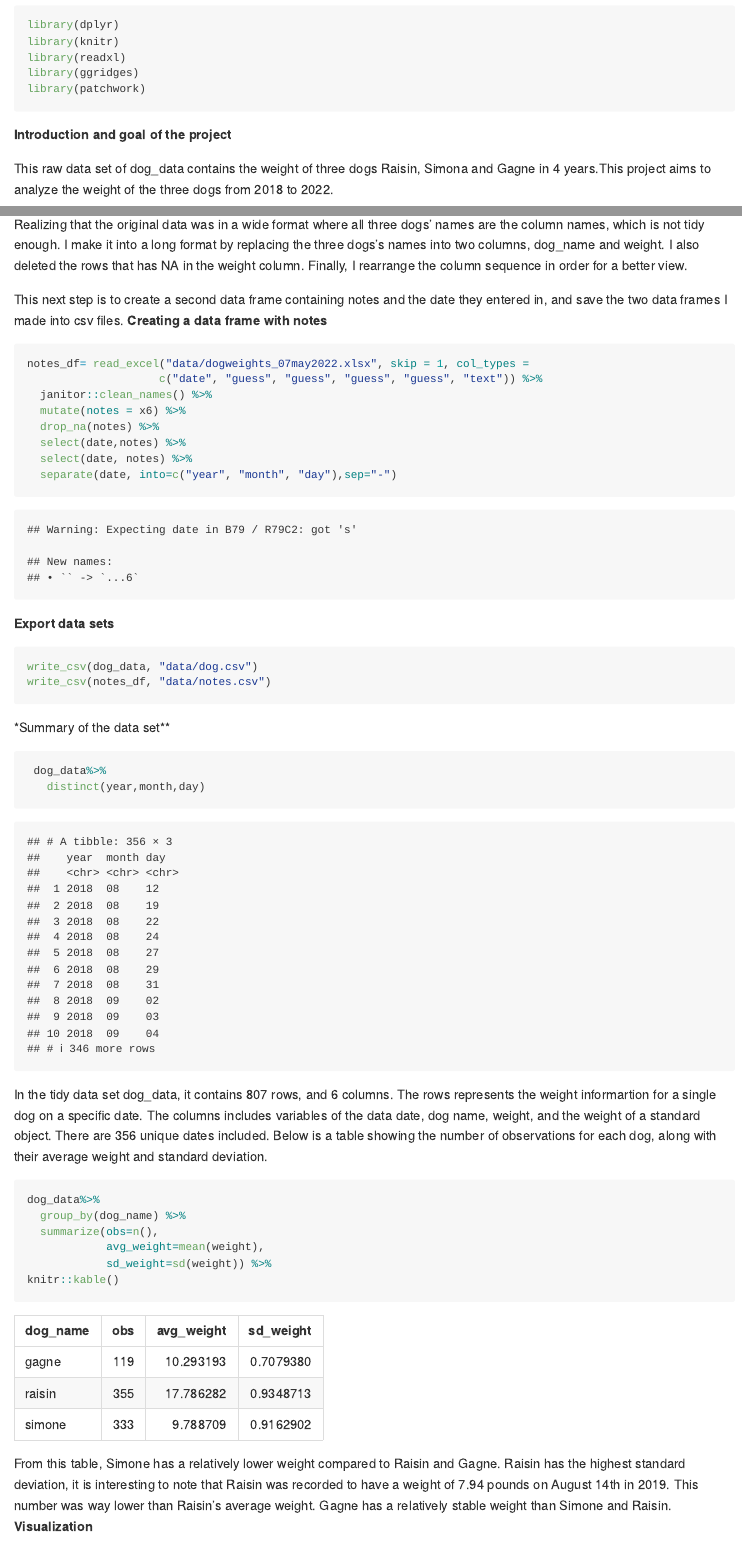
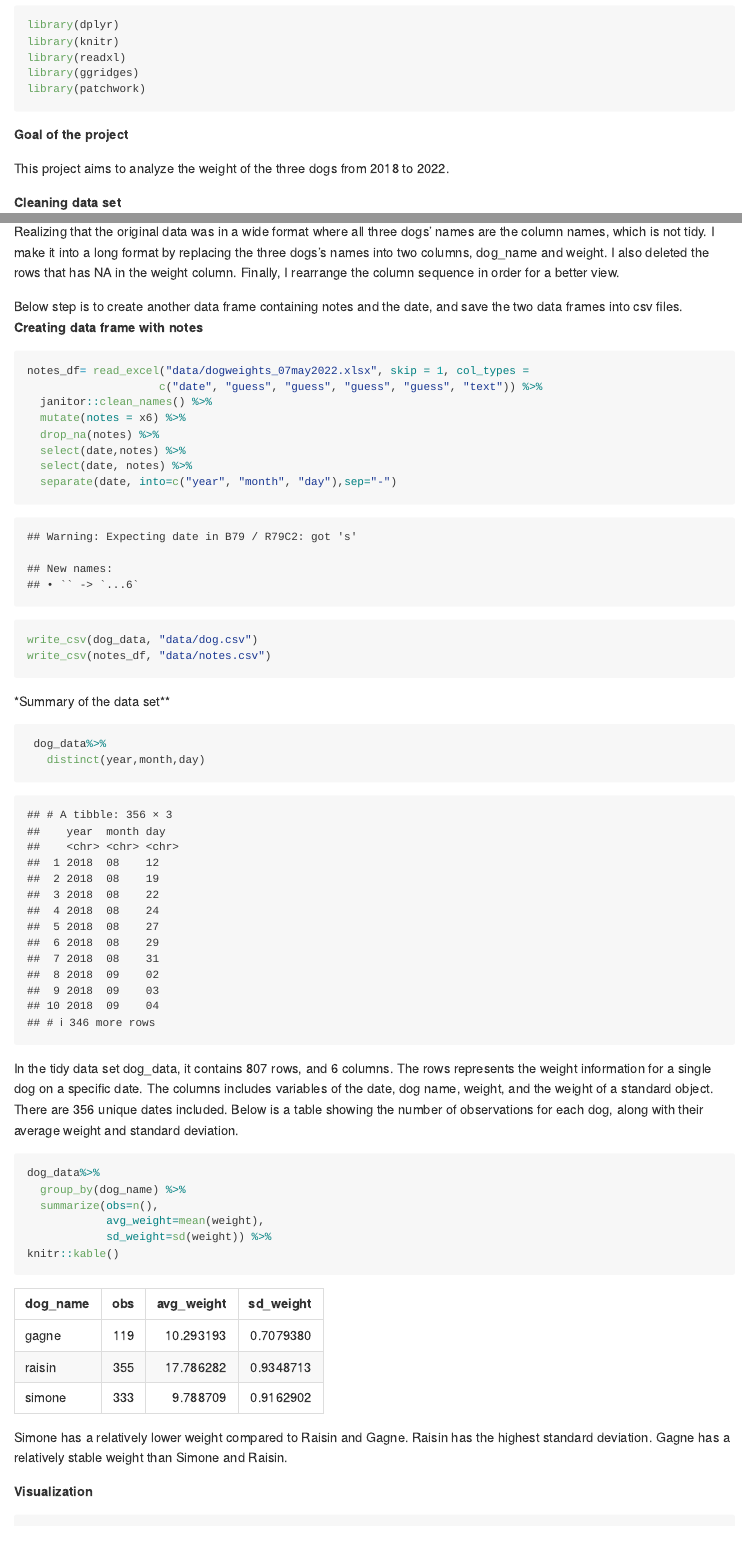
Before and after one commit to jchaicc/p8105_mtp_jc5929, an R Markdown document (p8105_mtp_jc5929.Rmd): the page in a window 1100 px wide, from 450 px down, and a second part further down, joined at a grey line. Rendered offline with R 4.5, knitr and Pandoc, with nearby package versions; code that draws random numbers runs with fixed seeds of ours; column names are cleaned by a stand-in for the janitor package.

Commit message:
limited word count

````diff
--- a/p8105_mtp_jc5929.Rmd
+++ b/p8105_mtp_jc5929.Rmd
@@ -16,11 +16,9 @@ library(readxl)
 library(ggridges)
 library(patchwork)
 ```
-**Introduction and goal of the project**
+**Goal of the project**
 
-This raw data set of dog_data contains the weight of three dogs Raisin,
-Simona and Gagne in 4 years.This project aims to analyze the weight of the three
-dogs from 2018 to 2022.
+This project aims to analyze the weight of the three dogs from 2018 to 2022.
 
 **Cleaning data set**
 ```{r}
@@ -65,8 +63,8 @@ respectively, into two columns pounds and oz. And then convert the weight unit t
 
-Realizing that the original data was in a wide format where all three dogs’ names are the column names, which is not tidy enough. I make it into a long format by replacing the three dogs's names into two columns, dog_name and weight. I also deleted the rows that has NA in the weight column. Finally, I rearrange the column sequence in order for a better view.
+Realizing that the original data was in a wide format where all three dogs’ names are the column names, which is not tidy. I make it into a long format by replacing the three dogs's names into two columns, dog_name and weight. I also deleted the rows that has NA in the weight column. Finally, I rearrange the column sequence in order for a better view.
 
-This next step is to create a second data frame containing notes and the date they entered in, and save the two data frames I made into csv files.
-**Creating a data frame with notes**
+Below step is to create another data frame containing notes and the date, and save the two data frames into csv files.
+**Creating data frame with notes**
 ```{r}
 notes_df= read_excel("data/dogweights_07may2022.xlsx", skip = 1, col_types =
                     c("date", "guess", "guess", "guess", "guess", "text")) %>%
@@ -79,7 +77,6 @@ notes_df= read_excel("data/dogweights_07may2022.xlsx", skip = 1, col_types =
 
 ```
 
-**Export data sets**
 ```{r}
 write_csv(dog_data, "data/dog.csv")
 write_csv(notes_df, "data/notes.csv")
@@ -91,7 +88,7 @@ write_csv(notes_df, "data/notes.csv")
    distinct(year,month,day)
 ```
 In the tidy data set dog_data, it contains `r nrow(dog_data)` rows, and `r ncol(dog_data)` columns. The rows represents the weight
-informartion for a single dog on a specific date. The columns includes variables of the data date, dog name, weight, and the weight of a standard object. There are 356 unique dates included. Below is a table showing the number of observations for each dog, along with their average weight and standard deviation.
+information for a single dog on a specific date. The columns includes variables of the date, dog name, weight, and the weight of a standard object. There are 356 unique dates included. Below is a table showing the number of observations for each dog, along with their average weight and standard deviation.
 ```{r}
 dog_data%>%
   group_by(dog_name) %>%
@@ -101,9 +98,8 @@ dog_data%>%
 knitr::kable()
 
 ```
-From this table, Simone has a relatively lower weight compared to Raisin and Gagne. Raisin has the highest standard deviation, it is
-interesting to note that Raisin was recorded to have a weight of 7.94 pounds on August 14th in 2019. This number was way lower than
-Raisin's average weight. Gagne has a relatively stable weight than Simone and Raisin.
+Simone has a relatively lower weight compared to Raisin and Gagne. Raisin has the highest standard deviation. Gagne has a relatively stable weight than Simone and Raisin.
+
 **Visualization**
 
 ```{r}
````
Also changed, not shown: p8105_mtp_jc5929.Rmd (11 more changed lines).
